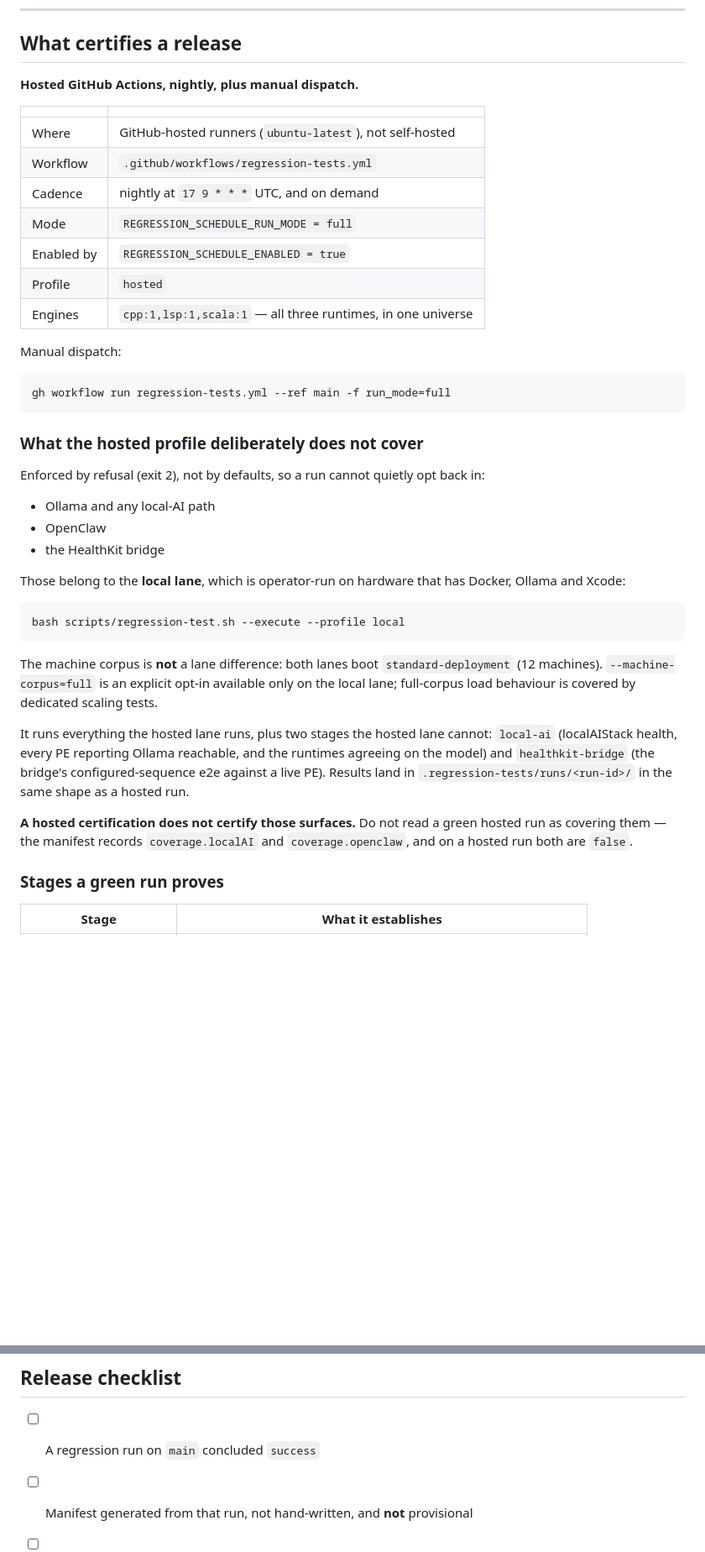
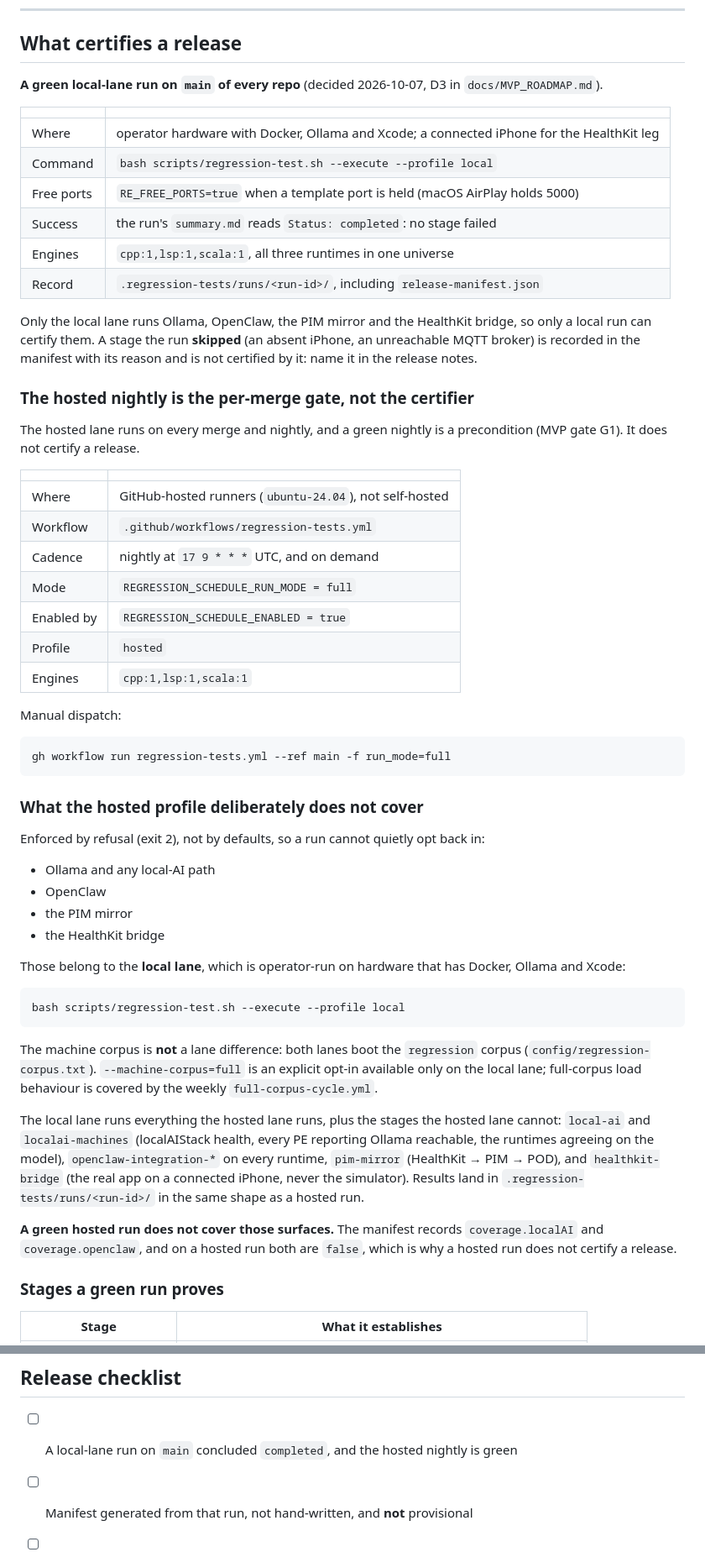
Before and after one commit to jateeter/RealityEngine_CI, a Markdown page: RELEASE.md, 2 parts joined by grey strips. Shown at 84% size. Drawn GitHub-style; blank space fills up the shorter version.

````diff
--- a/RELEASE.md
+++ b/RELEASE.md
@@ -49,17 +49,37 @@ is released on its own cadence.
 
 ## What certifies a release
 
-**Hosted GitHub Actions, nightly, plus manual dispatch.**
+**A green local-lane run on `main` of every repo** (decided 2026-10-07, D3 in
+`docs/MVP_ROADMAP.md`).
 
 | | |
 |---|---|
-| Where | GitHub-hosted runners (`ubuntu-latest`), not self-hosted |
+| Where | operator hardware with Docker, Ollama and Xcode; a connected iPhone for the HealthKit leg |
+| Command | `bash scripts/regression-test.sh --execute --profile local` |
+| Free ports | `RE_FREE_PORTS=true` when a template port is held (macOS AirPlay holds 5000) |
+| Success | the run's `summary.md` reads `Status: completed`: no stage failed |
+| Engines | `cpp:1,lsp:1,scala:1`, all three runtimes in one universe |
+| Record | `.regression-tests/runs/<run-id>/`, including `release-manifest.json` |
+
+Only the local lane runs Ollama, OpenClaw, the PIM mirror and the HealthKit
+bridge, so only a local run can certify them. A stage the run **skipped** (an
+absent iPhone, an unreachable MQTT broker) is recorded in the manifest with its
+reason and is not certified by it: name it in the release notes.
+
+### The hosted nightly is the per-merge gate, not the certifier
+
+The hosted lane runs on every merge and nightly, and a green nightly is a
+precondition (MVP gate G1). It does not certify a release.
+
+| | |
+|---|---|
+| Where | GitHub-hosted runners (`ubuntu-24.04`), not self-hosted |
 | Workflow | `.github/workflows/regression-tests.yml` |
 | Cadence | nightly at `17 9 * * *` UTC, and on demand |
 | Mode | `REGRESSION_SCHEDULE_RUN_MODE = full` |
 | Enabled by | `REGRESSION_SCHEDULE_ENABLED = true` |
 | Profile | `hosted` |
-| Engines | `cpp:1,lsp:1,scala:1` — all three runtimes, in one universe |
+| Engines | `cpp:1,lsp:1,scala:1` |
 
 Manual dispatch:
 
@@ -74,6 +94,7 @@ in:
 
 - Ollama and any local-AI path
 - OpenClaw
+- the PIM mirror
 - the HealthKit bridge
 
 Those belong to the **local lane**, which is operator-run on hardware that has
@@ -83,20 +104,22 @@ Docker, Ollama and Xcode:
 bash scripts/regression-test.sh --execute --profile local
 ```
 
-The machine corpus is **not** a lane difference: both lanes boot
-`standard-deployment` (12 machines). `--machine-corpus=full` is an explicit
-opt-in available only on the local lane; full-corpus load behaviour is covered
-by dedicated scaling tests.
+The machine corpus is **not** a lane difference: both lanes boot the
+`regression` corpus (`config/regression-corpus.txt`). `--machine-corpus=full`
+is an explicit opt-in available only on the local lane; full-corpus load
+behaviour is covered by the weekly `full-corpus-cycle.yml`.
 
-It runs everything the hosted lane runs, plus two stages the hosted lane
-cannot: `local-ai` (localAIStack health, every PE reporting Ollama reachable,
-and the runtimes agreeing on the model) and `healthkit-bridge` (the bridge's
-configured-sequence e2e against a live PE). Results land in
-`.regression-tests/runs/<run-id>/` in the same shape as a hosted run.
+The local lane runs everything the hosted lane runs, plus the stages the hosted
+lane cannot: `local-ai` and `localai-machines` (localAIStack health, every PE
+reporting Ollama reachable, the runtimes agreeing on the model),
+`openclaw-integration-*` on every runtime, `pim-mirror` (HealthKit → PIM →
+POD), and `healthkit-bridge` (the real app on a connected iPhone, never the
+simulator). Results land in `.regression-tests/runs/<run-id>/` in the same
+shape as a hosted run.
 
-**A hosted certification does not certify those surfaces.** Do not read a green
-hosted run as covering them — the manifest records `coverage.localAI` and
-`coverage.openclaw`, and on a hosted run both are `false`.
+**A green hosted run does not cover those surfaces.** The manifest records
+`coverage.localAI` and `coverage.openclaw`, and on a hosted run both are
+`false`, which is why a hosted run does not certify a release.
 
 ### Stages a green run proves
 
@@ -262,7 +286,7 @@ manifest and the tag disagree, and the manifest is the record.
 
 ## Release checklist
 
-- [ ] A regression run on `main` concluded `success`
+- [ ] A local-lane run on `main` concluded `completed`, and the hosted nightly is green
 - [ ] Manifest generated from that run, not hand-written, and **not** provisional
 - [ ] `cut-release.sh` dry run reports no drift
 - [ ] Manifest committed under `releases/`
````
Also changed, not shown: other parts of RELEASE.md (+12 -11 lines), docs/MVP_ROADMAP.md (+28 -17 lines).
